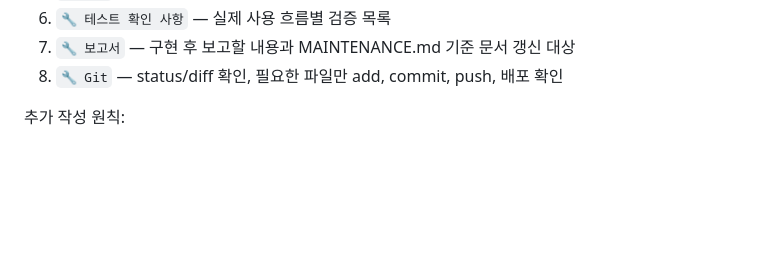
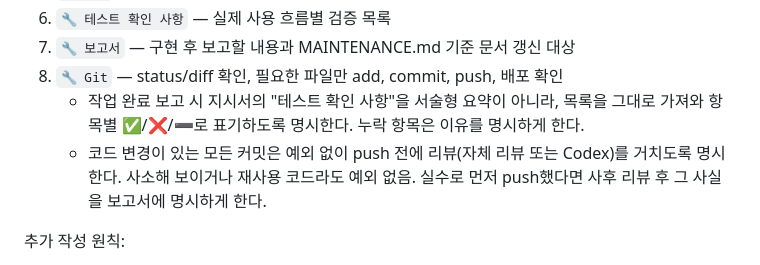
Before and after one commit to K-Hena/sudden-archive, a Markdown page: docs/PROMPTS.md, the part around the change. Drawn GitHub-style; blank space fills up the shorter version.

Commit message:
docs: GPT/Codex 보고 및 리뷰 규칙 추가

```diff
--- a/docs/PROMPTS.md
+++ b/docs/PROMPTS.md
@@ -258,6 +258,8 @@ AI_CONTEXT.md(진행 상황 / 설계 결정) 갱신이 필요한지 확인한다
 6. `🔧 테스트 확인 사항` — 실제 사용 흐름별 검증 목록
 7. `🔧 보고서` — 구현 후 보고할 내용과 MAINTENANCE.md 기준 문서 갱신 대상
 8. `🔧 Git` — status/diff 확인, 필요한 파일만 add, commit, push, 배포 확인
+   - 작업 완료 보고 시 지시서의 "테스트 확인 사항"을 서술형 요약이 아니라, 목록을 그대로 가져와 항목별 ✅/❌/➖로 표기하도록 명시한다. 누락 항목은 이유를 명시하게 한다.
+   - 코드 변경이 있는 모든 커밋은 예외 없이 push 전에 리뷰(자체 리뷰 또는 Codex)를 거치도록 명시한다. 사소해 보이거나 재사용 코드라도 예외 없음. 실수로 먼저 push했다면 사후 리뷰 후 그 사실을 보고서에 명시하게 한다.
 
 추가 작성 원칙:
 
```
